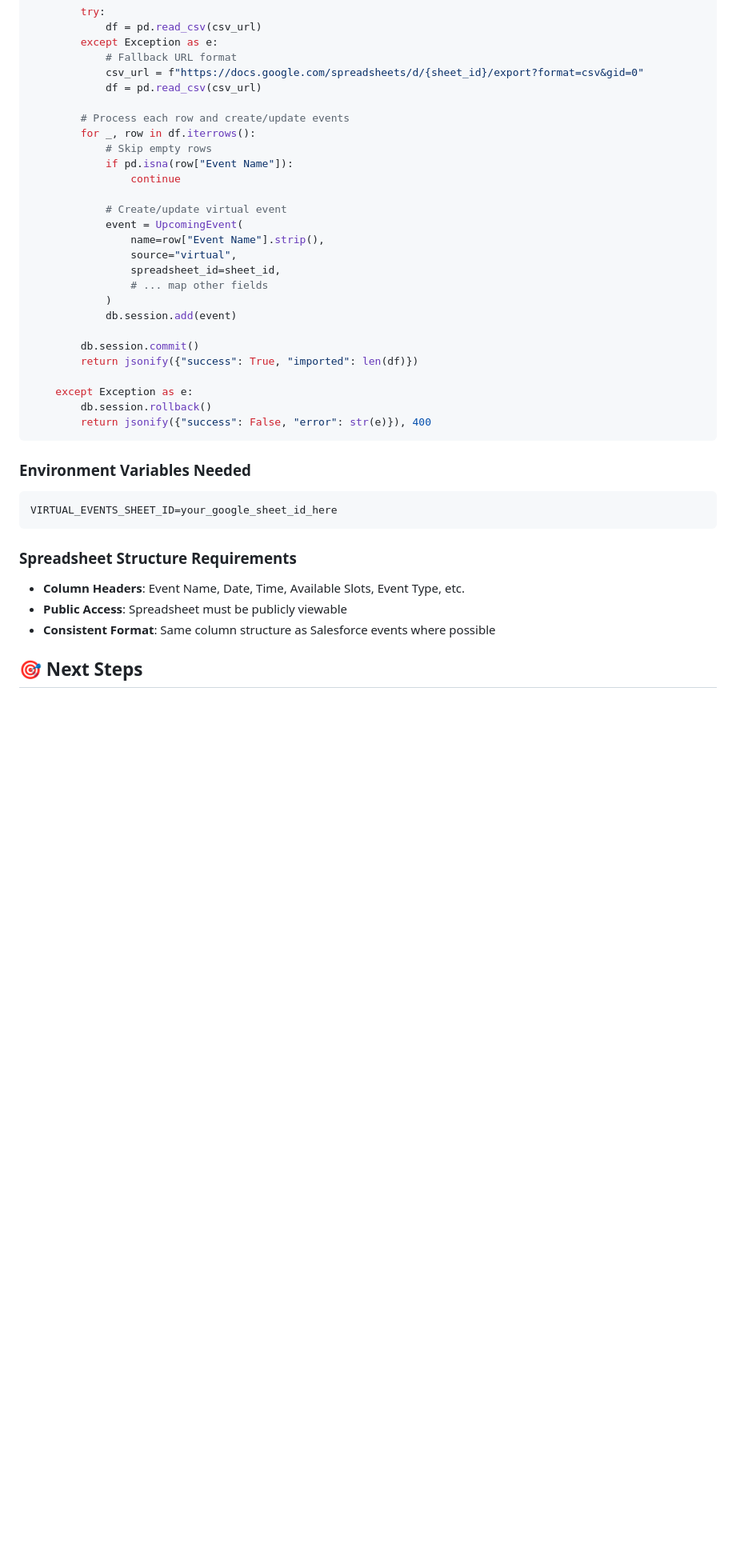
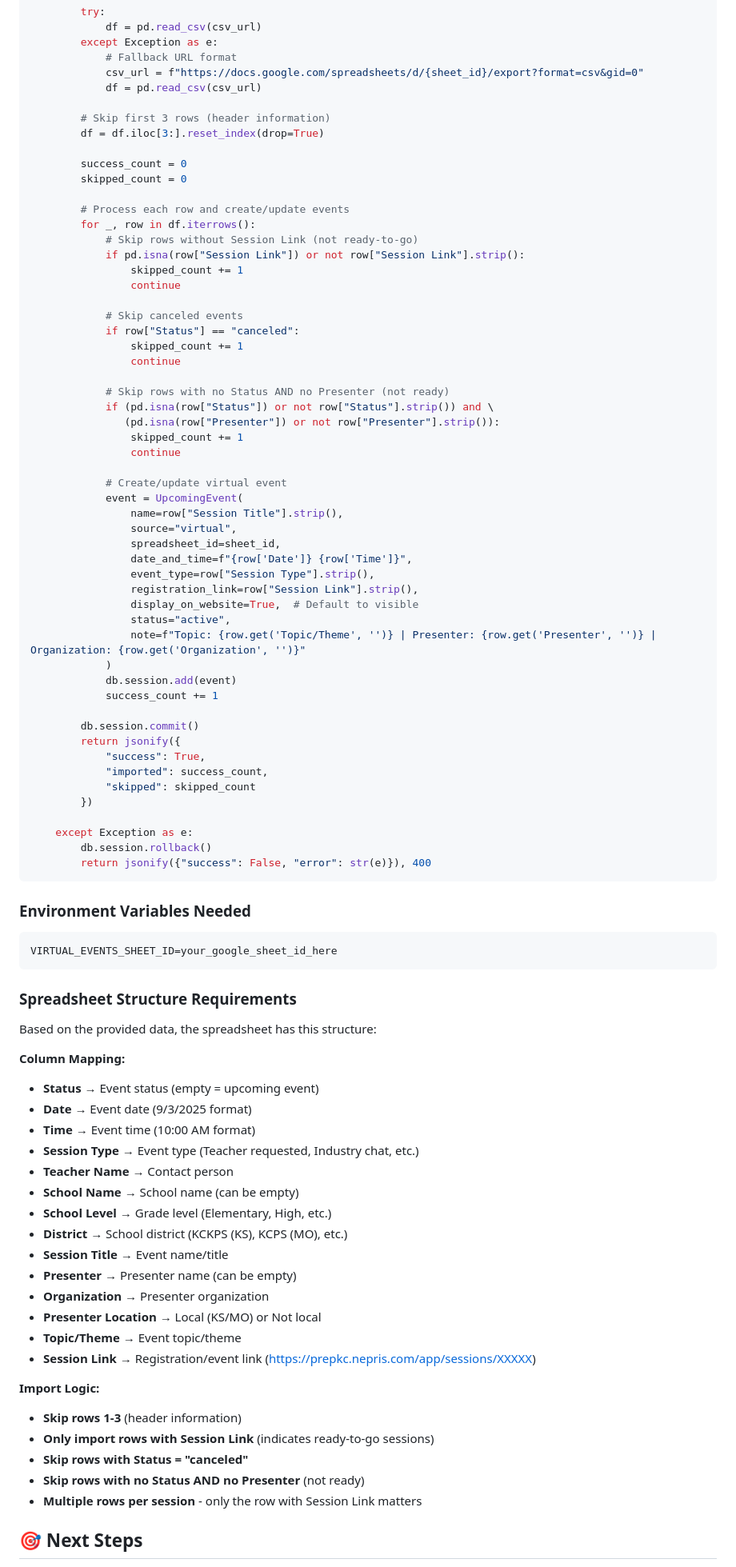
Before and after one commit to admiralorbiter/Voluntold, a Markdown page: docs/VIRTUAL_EVENTS_PLANNING.md, the part around one of its changes. Shown at 80% size. GitHub-like rendering; blank space fills up the shorter version.

Commit message:
updated planning

````diff
--- a/docs/VIRTUAL_EVENTS_PLANNING.md
+++ b/docs/VIRTUAL_EVENTS_PLANNING.md
@@ -256,23 +261,51 @@ def import_virtual_events():
             csv_url = f"https://docs.google.com/spreadsheets/d/{sheet_id}/export?format=csv&gid=0"
             df = pd.read_csv(csv_url)
 
+        # Skip first 3 rows (header information)
+        df = df.iloc[3:].reset_index(drop=True)
+
+        success_count = 0
+        skipped_count = 0
+
         # Process each row and create/update events
         for _, row in df.iterrows():
-            # Skip empty rows
-            if pd.isna(row["Event Name"]):
+            # Skip rows without Session Link (not ready-to-go)
+            if pd.isna(row["Session Link"]) or not row["Session Link"].strip():
+                skipped_count += 1
+                continue
+
+            # Skip canceled events
+            if row["Status"] == "canceled":
+                skipped_count += 1
+                continue
+
+            # Skip rows with no Status AND no Presenter (not ready)
+            if (pd.isna(row["Status"]) or not row["Status"].strip()) and \
+               (pd.isna(row["Presenter"]) or not row["Presenter"].strip()):
+                skipped_count += 1
                 continue
 
             # Create/update virtual event
             event = UpcomingEvent(
-                name=row["Event Name"].strip(),
+                name=row["Session Title"].strip(),
                 source="virtual",
                 spreadsheet_id=sheet_id,
-                # ... map other fields
+                date_and_time=f"{row['Date']} {row['Time']}",
+                event_type=row["Session Type"].strip(),
+                registration_link=row["Session Link"].strip(),
+                display_on_website=True,  # Default to visible
+                status="active",
+                note=f"Topic: {row.get('Topic/Theme', '')} | Presenter: {row.get('Presenter', '')} | Organization: {row.get('Organization', '')}"
             )
             db.session.add(event)
+            success_count += 1
 
         db.session.commit()
-        return jsonify({"success": True, "imported": len(df)})
+        return jsonify({
+            "success": True,
+            "imported": success_count,
+            "skipped": skipped_count
+        })
 
     except Exception as e:
         db.session.rollback()
@@ -285,9 +318,30 @@ VIRTUAL_EVENTS_SHEET_ID=your_google_sheet_id_here
 ```
 
 ### **Spreadsheet Structure Requirements**
-- **Column Headers**: Event Name, Date, Time, Available Slots, Event Type, etc.
-- **Public Access**: Spreadsheet must be publicly viewable
-- **Consistent Format**: Same column structure as Salesforce events where possible
+Based on the provided data, the spreadsheet has this structure:
+
+**Column Mapping:**
+- **Status** → Event status (empty = upcoming event)
+- **Date** → Event date (9/3/2025 format)
+- **Time** → Event time (10:00 AM format)
+- **Session Type** → Event type (Teacher requested, Industry chat, etc.)
+- **Teacher Name** → Contact person
+- **School Name** → School name (can be empty)
+- **School Level** → Grade level (Elementary, High, etc.)
+- **District** → School district (KCKPS (KS), KCPS (MO), etc.)
+- **Session Title** → Event name/title
+- **Presenter** → Presenter name (can be empty)
+- **Organization** → Presenter organization
+- **Presenter Location** → Local (KS/MO) or Not local
+- **Topic/Theme** → Event topic/theme
+- **Session Link** → Registration/event link (https://prepkc.nepris.com/app/sessions/XXXXX)
+
+**Import Logic:**
+- **Skip rows 1-3** (header information)
+- **Only import rows with Session Link** (indicates ready-to-go sessions)
+- **Skip rows with Status = "canceled"**
+- **Skip rows with no Status AND no Presenter** (not ready)
+- **Multiple rows per session** - only the row with Session Link matters
 
 ## 🎯 **Next Steps**
 
````
Also changed, not shown: other parts of docs/VIRTUAL_EVENTS_PLANNING.md (+9 -4 lines).
